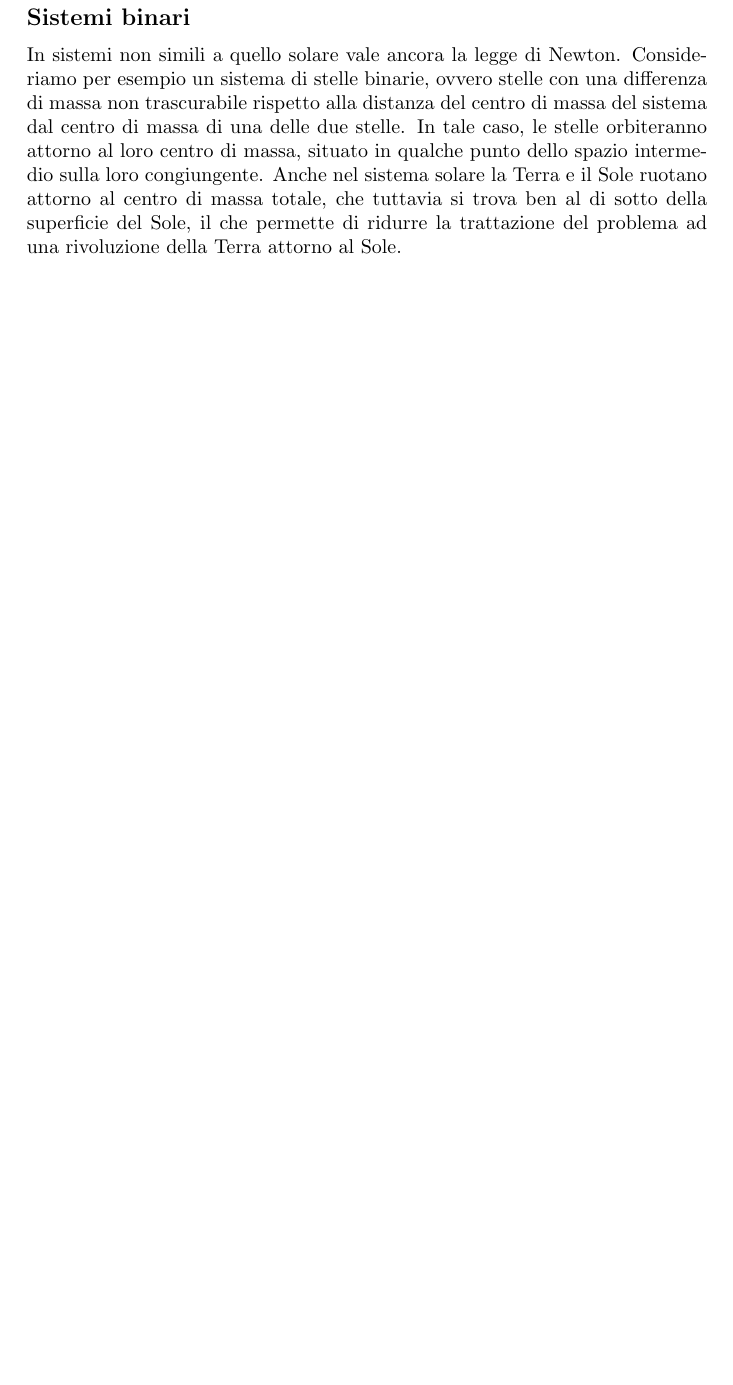
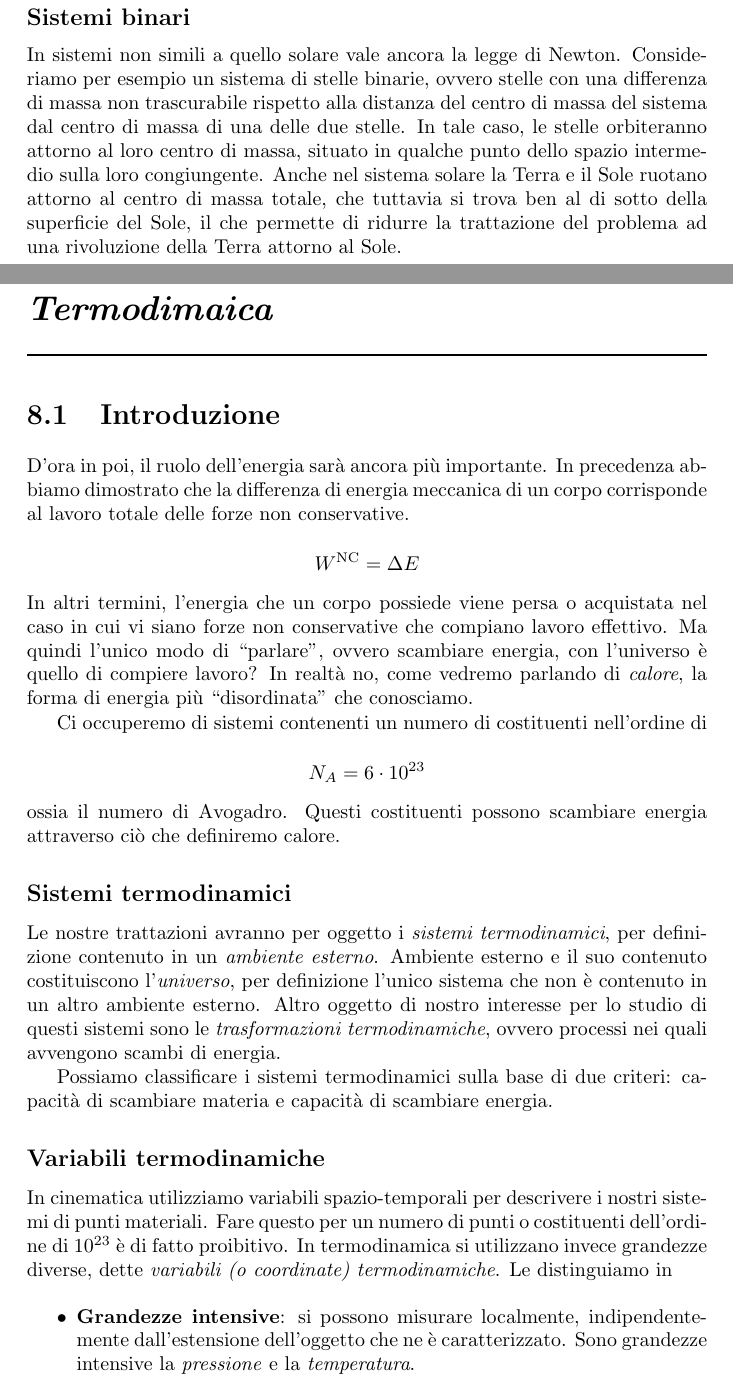
Before and after one commit to zenosaltt/phy, a LaTeX book (src/main_phy.tex, which reads src/chapters/07_termodinamica/07_termodinamica.tex): part of page 53 of 58 before the commit and two parts of pages 53 and 55 of 60 after it, the two joined at a grey line, cut so that both start at the same text, the shorter picture padded with empty space. Compiled offline with pdfLaTeX.

Commit message:
termodinamica

```diff
--- /dev/null
+++ b/src/chapters/07_termodinamica/07_termodinamica.tex
@@ -0,0 +1,45 @@
+\chptr{Termodimaica}
+
+\section{Introduzione}
+D'ora in poi, il ruolo dell'energia sarà ancora più importante. In precedenza
+abbiamo dimostrato che la differenza di energia meccanica di un corpo corrisponde
+al lavoro totale delle forze non conservative.
+
+\[ W^\text{NC} = \Delta E \]
+
+\noindent In altri termini, l'energia che un corpo possiede viene persa o acquistata
+nel caso in cui vi siano forze non conservative che compiano lavoro effettivo. Ma
+quindi l'unico modo di ``parlare'', ovvero scambiare energia, con l'universo è quello
+di compiere lavoro? In realtà no, come vedremo parlando di \textit{calore}, la forma
+di energia più ``disordinata'' che conosciamo.
+
+Ci occuperemo di sistemi contenenti un numero di costituenti nell'ordine di
+
+\[ N_A = 6 \cdot 10^{23} \]
+
+\noindent ossia il numero di Avogadro. Questi costituenti possono scambiare energia
+attraverso ciò che definiremo calore.
+
+\subsection*{Sistemi termodinamici}
+Le nostre trattazioni avranno per oggetto i \textit{sistemi termodinamici}, per
+definizione contenuto in un \textit{ambiente esterno}. Ambiente esterno e il suo
+contenuto costituiscono l'\textit{universo}, per definizione l'unico sistema che
+non è contenuto in un altro ambiente esterno.
+Altro oggetto di nostro interesse per lo studio di questi sistemi sono le
+\textit{trasformazioni termodinamiche}, ovvero processi nei quali avvengono
+scambi di energia.
+
+Possiamo classificare i sistemi termodinamici sulla base di due criteri: capacità
+di scambiare materia e capacità di scambiare energia.
+
+\subsection*{Variabili termodinamiche}
+In cinematica utilizziamo variabili spazio-temporali per descrivere i nostri
+sistemi di punti materiali. Fare questo per un numero di punti o costituenti
+dell'ordine di $10^{23}$ è di fatto proibitivo. In termodinamica si utilizzano
+invece grandezze diverse, dette \textit{variabili (o coordinate) termodinamiche}.
+Le distinguiamo in
+
+\begin{itemize}
+    \item \textbf{Grandezze intensive}: si possono misurare localmente,
+    indipendentemente dall'estensione dell'oggetto che ne è caratterizzato.
+    Sono grandezze intensive la \textit{pressione} e la \textit{temperatura}.
@@ -0,0 +50 @@
+\end{itemize}
```
Also changed, not shown: src/main_phy.tex (+28 -17 lines), src/chapters/05_elettricita/04_elettricita.tex (deleted), src/chapters/06_magnetismo/05_magnetismo.tex (deleted), src/main_phy.pdf, src/chapters/07_termodinamica/07_termodinamica.tex (27 more changed lines).
